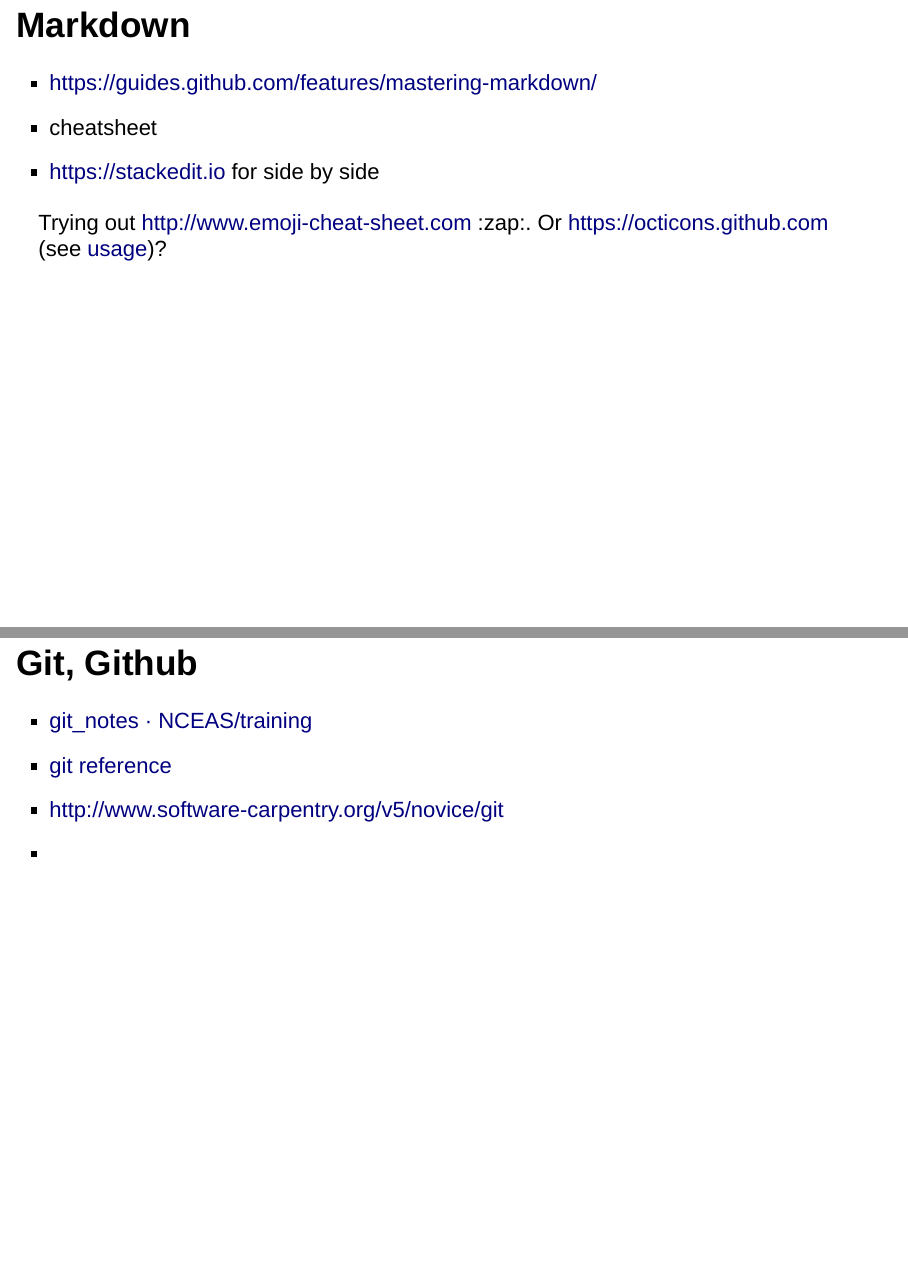
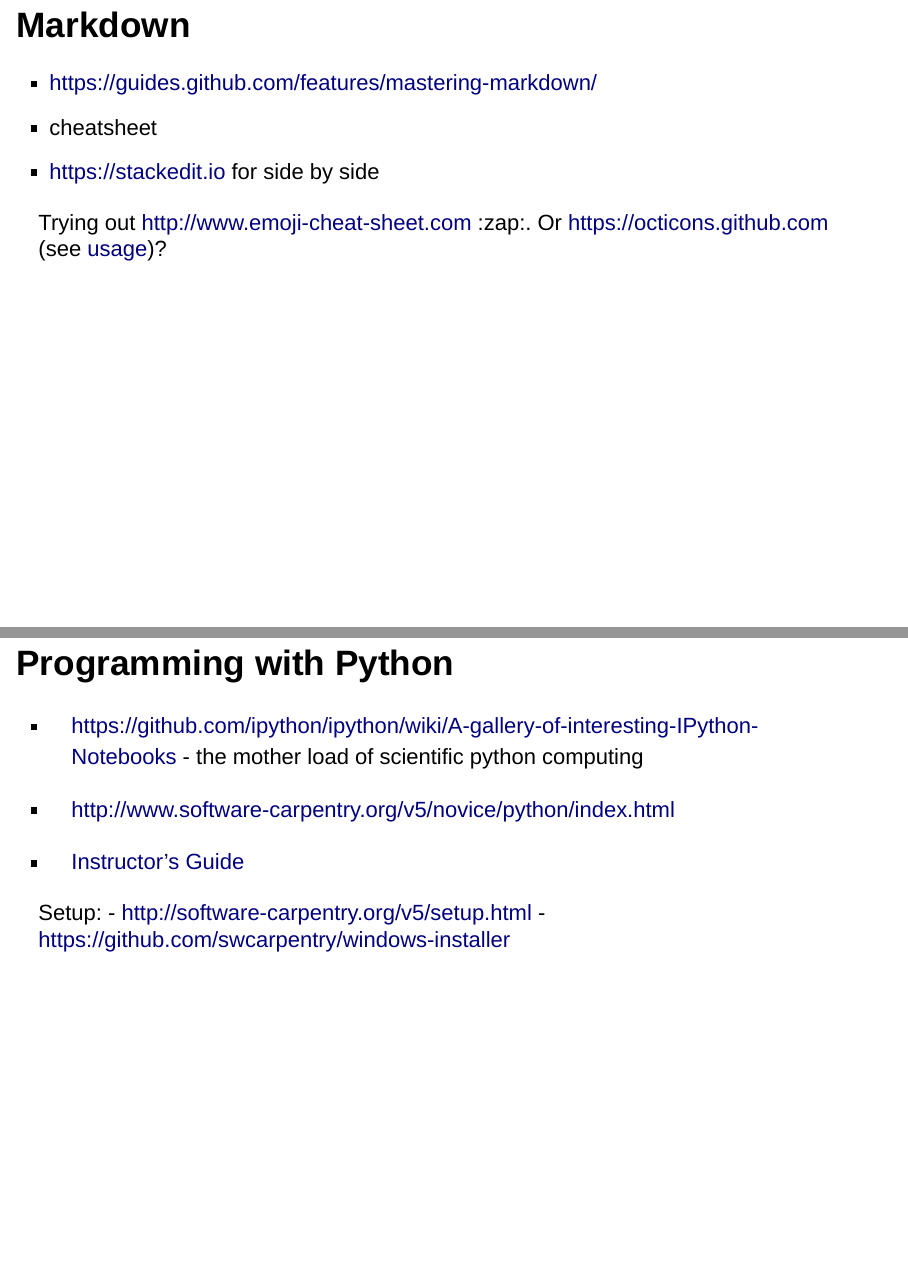
Before and after one commit to lwedding/esm296-4f, an R Markdown document (wk01_programming/arcpy.Rmd): pages 2 and 3 of 19 before the commit and pages 3 and 4 of 20 after it, joined at a grey line. Rendered offline with R 4.5, knitr and Pandoc, with nearby package versions; drawn as Slidy slides in place of the format the file asks for; some code elsewhere in the file could not run offline.

Commit message:
more notes

```diff
--- a/wk01_programming/arcpy.Rmd
+++ b/wk01_programming/arcpy.Rmd
@@ -15,12 +22,17 @@
 
 Trying out http://www.emoji-cheat-sheet.com :zap:. Or https://octicons.github.com (see [usage](https://octicons.github.com/usage/))?
 
-## Git, Github
 
-- [git_notes · NCEAS/training](https://github.com/NCEAS/training/blob/master/2014-oss/day-04/git_notes.md)
-- [git reference](http://software-carpentry.org/v5/novice/ref/02-git.html)
-- http://www.software-carpentry.org/v5/novice/git
--
+## Programming with Python
+
+- https://github.com/ipython/ipython/wiki/A-gallery-of-interesting-IPython-Notebooks - the mother load of scientific python computing
+
+- http://www.software-carpentry.org/v5/novice/python/index.html
+- [Instructor's Guide](http://software-carpentry.org/v5/novice/teaching/index.html)
+
+Setup:
+- http://software-carpentry.org/v5/setup.html
+- https://github.com/swcarpentry/windows-installer
 
 ## Something Familiar
 
```
Also changed, not shown: wk01_programming/arcpy.html, wk01_programming/arcpy.Rmd (7 more changed lines).
